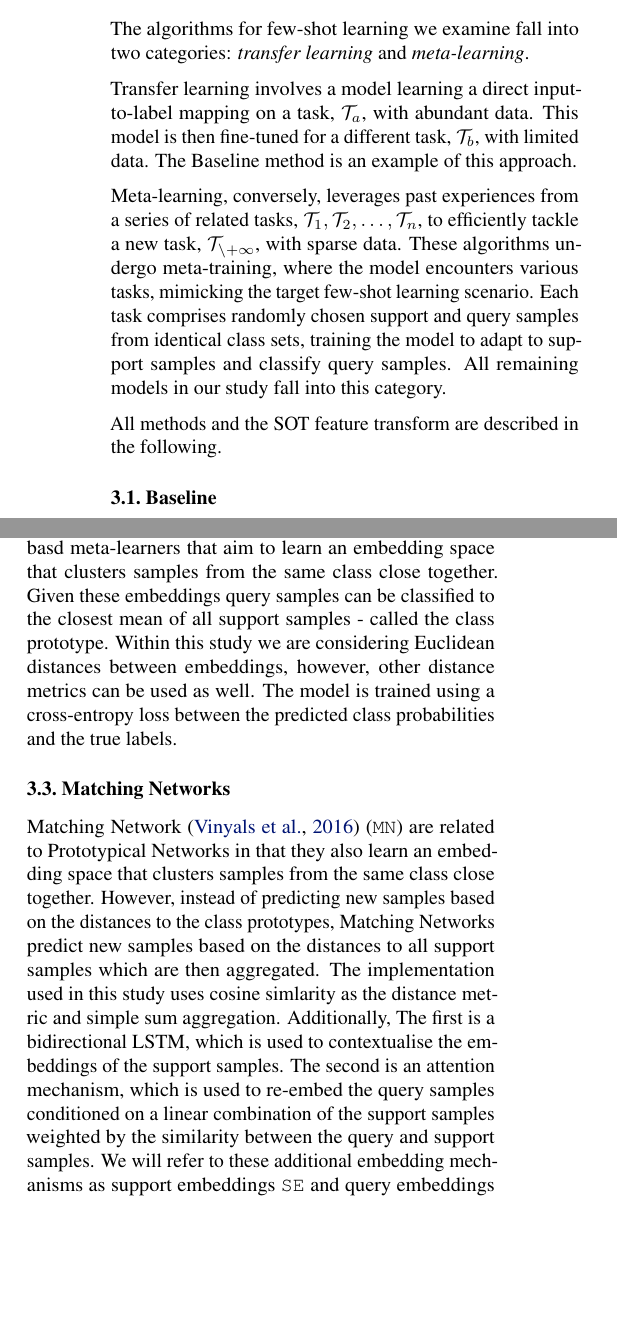
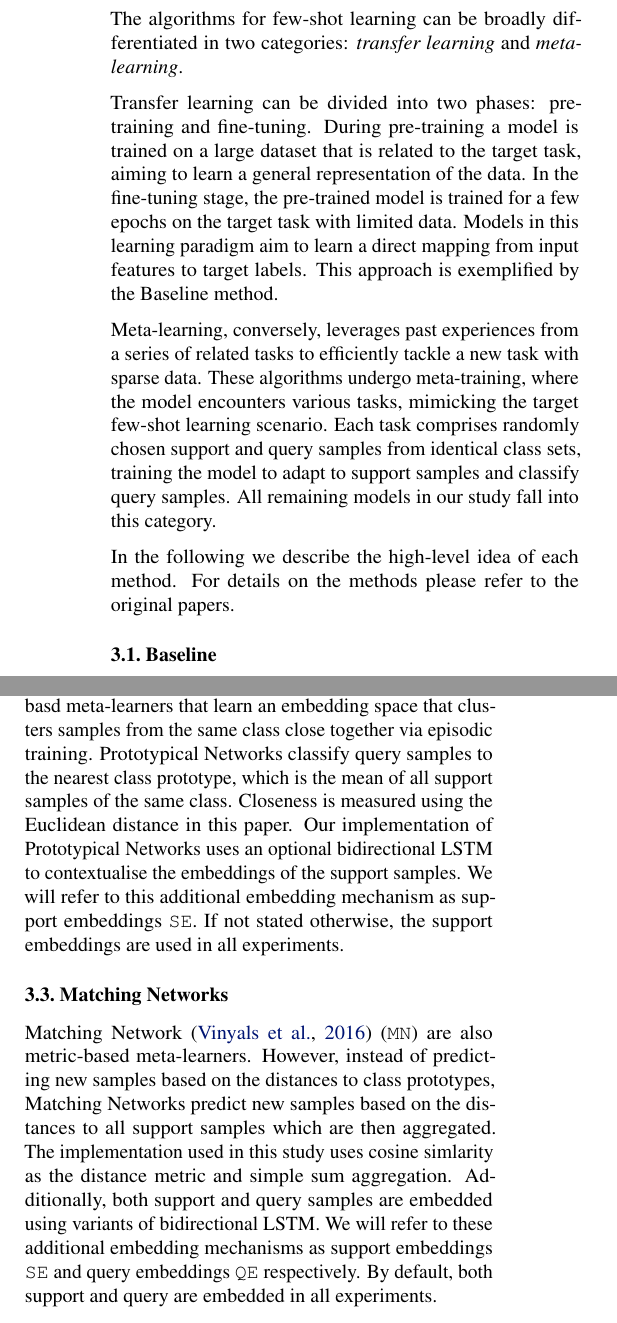
Before and after one commit to mikasenghaas/few-shot-benchmark, a LaTeX paper (report/main.tex, which reads report/sections/methods.tex): two parts of the columns of page 2 of 5, joined at a grey line, cut so that both start at the same text, the shorter picture padded with empty space. Compiled offline with pdfLaTeX.

Commit message:
feat(report) shortened methods section, include citation on sk, introduce re-embed of support and queries mn and pn

```diff
--- a/report/sections/methods.tex
+++ b/report/sections/methods.tex
@@ -1,12 +1,12 @@
 \section{Methods}
 
-The algorithms for few-shot learning we examine fall into two categories: \textit{transfer learning} and \textit{meta-learning}.
+The algorithms for few-shot learning can be broadly differentiated in two categories: \textit{transfer learning} and \textit{meta-learning}.
 
-Transfer learning involves a model learning a direct input-to-label mapping on a task, \(\mathcal{T}_a\), with abundant data. This model is then fine-tuned for a different task, \(\mathcal{T}_b\), with limited data. The Baseline method is an example of this approach.
+Transfer learning can be divided into two phases: pre-training and fine-tuning. During pre-training a model is trained on a large dataset that is related to the target task, aiming to learn a general representation of the data. In the fine-tuning stage, the pre-trained model is trained for a few epochs on the target task with limited data. Models in this learning paradigm aim to learn a direct mapping from input features to target labels. This approach is exemplified by the Baseline method.
 
-Meta-learning, conversely, leverages past experiences from a series of related tasks, \(\mathcal{T}_1, \mathcal{T}_2, \dots, \mathcal{T}_n\), to efficiently tackle a new task, \(\mathcal{T_{n+1}}\), with sparse data. These algorithms undergo meta-training, where the model encounters various tasks, mimicking the target few-shot learning scenario. Each task comprises randomly chosen support and query samples from identical class sets, training the model to adapt to support samples and classify query samples. All remaining models in our study fall into this category.
+Meta-learning, conversely, leverages past experiences from a series of related tasks to efficiently tackle a new task with sparse data. These algorithms undergo meta-training, where the model encounters various tasks, mimicking the target few-shot learning scenario. Each task comprises randomly chosen support and query samples from identical class sets, training the model to adapt to support samples and classify query samples. All remaining models in our study fall into this category.
 
-All methods and the SOT feature transform are described in the following.
+In the following we describe the high-level idea of each method. For details on the methods please refer to the original papers.
 
 % TODO: Decide if we want to introduce inductive/ transductive
 % Meta-learning algorithms can generally be differentiated into \textit{inductive} and \textit{transductive} methods. Transductive methods use information about the query samples during training, while inductive methods do not. This differentiation will be important in our discussion about the effect of the SOT feature transform on the different methods.
@@ -17,24 +17,20 @@ The family of Baseline method is trained conventionally in a supervised manner o
 
 \subsection{Prototypical Networks}
 
-Prototypical Networks~\cite{protonet} (\texttt{PN}) are metric-basd meta-learners that aim to learn an embedding space that clusters samples from the same class close together. Given these embeddings
-query samples can be classified to the closest mean of all support samples - called the class prototype. Within this study we are considering Euclidean distances between embeddings, however, other distance metrics can be used as well. The model is trained using a cross-entropy loss between the predicted class probabilities and the true labels.
+Prototypical Networks~\cite{protonet} (\texttt{PN}) are metric-basd meta-learners that learn an embedding space that clusters samples from the same class close together via episodic training. Prototypical Networks classify query samples to the nearest class prototype, which is the mean of all support samples of the same class. Closeness is measured using the Euclidean distance in this paper. Our implementation of Prototypical Networks uses an optional bidirectional LSTM to contextualise the embeddings of the support samples. We will refer to this additional embedding mechanism as support embeddings \texttt{SE}. If not stated otherwise, the support embeddings are used in all experiments.
 
 \subsection{Matching Networks}
 
-Matching Network~\cite{matchingnet} (\texttt{MN}) are related to Prototypical Networks in that they also learn an embedding space that clusters samples from the same class close together. However, instead of predicting new samples based on the distances to the class prototypes, Matching Networks predict new samples based on the distances to all support samples which are then aggregated. The implementation used in this study uses cosine simlarity as the distance metric and simple sum aggregation. Additionally,
-The first is a bidirectional LSTM, which is used to contextualise the embeddings of the support samples.
-The second is an attention mechanism, which is used to re-embed the query samples conditioned on a linear combination of the support samples weighted by the similarity between the query and support samples. We will refer to these additional embedding mechanisms as support embeddings \texttt{SE} and query embeddings \texttt{QE} respectively.
-
+Matching Network~\cite{matchingnet} (\texttt{MN}) are also metric-based meta-learners. However, instead of predicting new samples based on the distances to class prototypes, Matching Networks predict new samples based on the distances to all support samples which are then aggregated. The implementation used in this study uses cosine simlarity as the distance metric and simple sum aggregation. Additionally, both support and query samples are embedded using variants of bidirectional LSTM. We will refer to these additional embedding mechanisms as support embeddings \texttt{SE} and query embeddings \texttt{QE} respectively. By default, both support and query are embedded in all experiments.
 
 \subsection{Model Agnostic Meta Learning (MAML)}
 
-Finally, Model Agnostic Meta Learning~\cite{maml} (\texttt{MAML}) is a optimisation-based meta-learning approach that aims to learn an effective weight initialisation that can be adapted to new tasks in a small number of gradient steps. During meta-training the model is fine-tuned to multiple tasks and the model weights are updated based on the sum of losses computed on the query samples of all tasks. Thus, the model learns a weight initialisation that generalises well for a wide range of tasks.
+Finally, Model Agnostic Meta Learning~\cite{maml} (\texttt{MAML}) is a optimisation-based meta-learning approach that aims to learn an effective weight initialisation that can be adapted to new tasks in a small number of gradient steps. During meta-training the model is fine-tuned to multiple tasks and the model weights are updated based on the sum of losses computed on the query samples of all tasks.
 
 \subsection{Self-Optimal Transport (SOT)}
 
 % TODO: Mention problems with reduced dimensionality of SOT embeddings.
 % TODO: Mention that SOT is applied to features that were outputted by backbone (This method is used to transform features produced by the backbone)
 
-The Self-Optimal Transport (SOT)~\cite{sot} feature transform is a parameterless and fully differentiable method for transforming feature vectors. SOT embeddings are notable for their interpretability, permutation equivariance, and potential to upgrade a set of features to facilitate downstream matching or grouping related tasks, as encountered frequently in few-shot learning settings.
+The Self-Optimal Transport (SOT)~\cite{sot} feature transform is a parameterless and fully differentiable method for transforming feature vectors. SOT embeddings are notable for their interpretability, permutation equivariance, and, most importantly, potential to upgrade a set of features to facilitate downstream matching or grouping related tasks, as encountered frequently in few-shot learning settings.
 
```
Also changed, not shown: report/main.bib (+11 -0 lines), report/sections/methods.tex (6 more changed lines).
